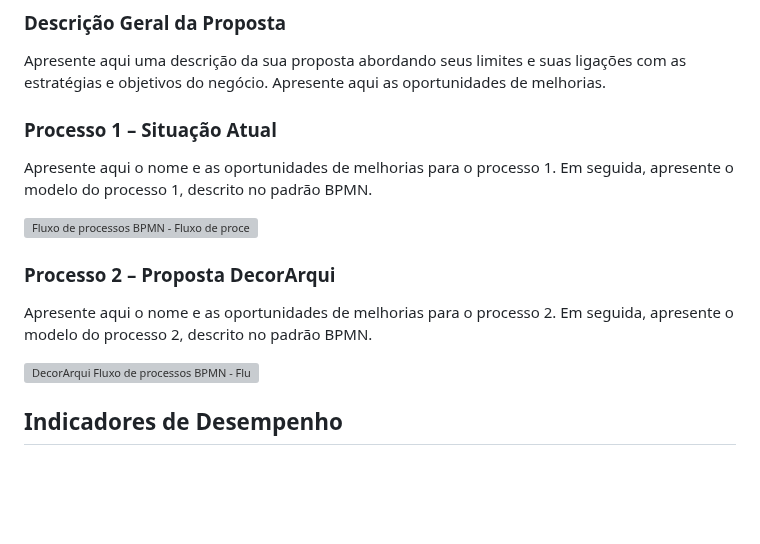
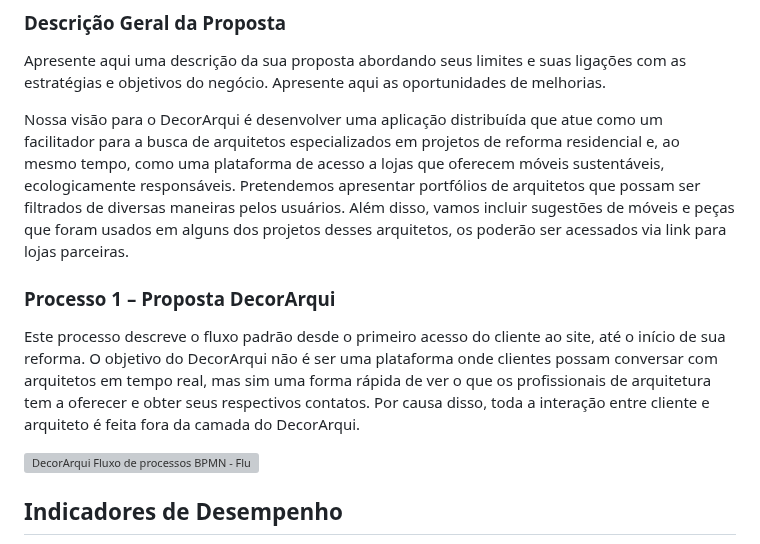
Before and after one commit to ICEI-PUC-Minas-PMV-ADS/pmv-ads-2023-2-e4-proj-infra-t4-decorarqui, a Markdown page: docs/02-Especificação do Projeto.md, the part around one of its changes. Drawn GitHub-style; blank space fills up the shorter version; grey boxes are pictures that could not be loaded.

```diff
--- a/docs/02-Especificação do Projeto.md
+++ b/docs/02-Especificação do Projeto.md
@@ -37,15 +39,11 @@ Apresente aqui os problemas existentes que viabilizam sua proposta. Apresente o
 
 Apresente aqui uma descrição da sua proposta abordando seus limites e suas ligações com as estratégias e objetivos do negócio. Apresente aqui as oportunidades de melhorias.
 
-### Processo 1 – Situação Atual
+Nossa visão para o DecorArqui é desenvolver uma aplicação distribuída que atue como um facilitador para a busca de arquitetos especializados em projetos de reforma residencial e, ao mesmo tempo, como uma plataforma de acesso a lojas que oferecem móveis sustentáveis, ecologicamente responsáveis. Pretendemos apresentar portfólios de arquitetos que possam ser filtrados de diversas maneiras pelos usuários. Além disso, vamos incluir sugestões de móveis e peças que foram usados em alguns dos projetos desses arquitetos, os poderão ser acessados via link para lojas parceiras.
 
-Apresente aqui o nome e as oportunidades de melhorias para o processo 1. Em seguida, apresente o modelo do processo 1, descrito no padrão BPMN.
+### Processo 1 – Proposta DecorArqui
 
-![Fluxo de processos BPMN - Fluxo de processos BPMN](https://github.com/ICEI-PUC-Minas-PMV-ADS/pmv-ads-2023-2-e4-proj-infra-t4-decorarqui/assets/86004024/b9e54066-bce3-4762-b432-fe2472248572)
-
-### Processo 2 – Proposta DecorArqui
-
-Apresente aqui o nome e as oportunidades de melhorias para o processo 2. Em seguida, apresente o modelo do processo 2, descrito no padrão BPMN.
+Este processo descreve o fluxo padrão desde o primeiro acesso do cliente ao site, até o início de sua reforma. O objetivo do DecorArqui não é ser uma plataforma onde clientes possam conversar com arquitetos em tempo real, mas sim uma forma rápida de ver o que os profissionais de arquitetura tem a oferecer e obter seus respectivos contatos. Por causa disso, toda a interação entre cliente e arquiteto é feita fora da camada do DecorArqui.
 
 ![DecorArqui Fluxo de processos BPMN - Fluxo de processos BPMN](https://github.com/ICEI-PUC-Minas-PMV-ADS/pmv-ads-2023-2-e4-proj-infra-t4-decorarqui/assets/86004024/7b6becfd-67eb-46b8-8c13-5eca8ffe07ac)
 
```
Also changed, not shown: other parts of docs/02-Especificação do Projeto.md (+3 -1 lines).
